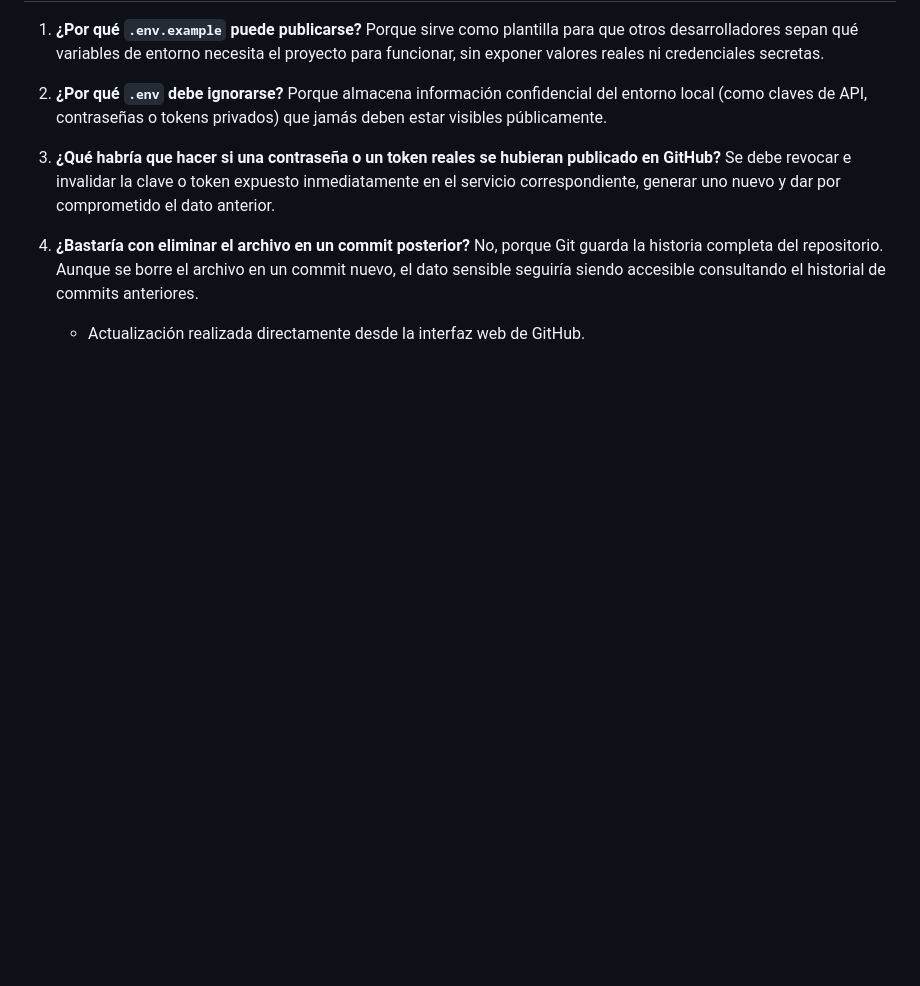
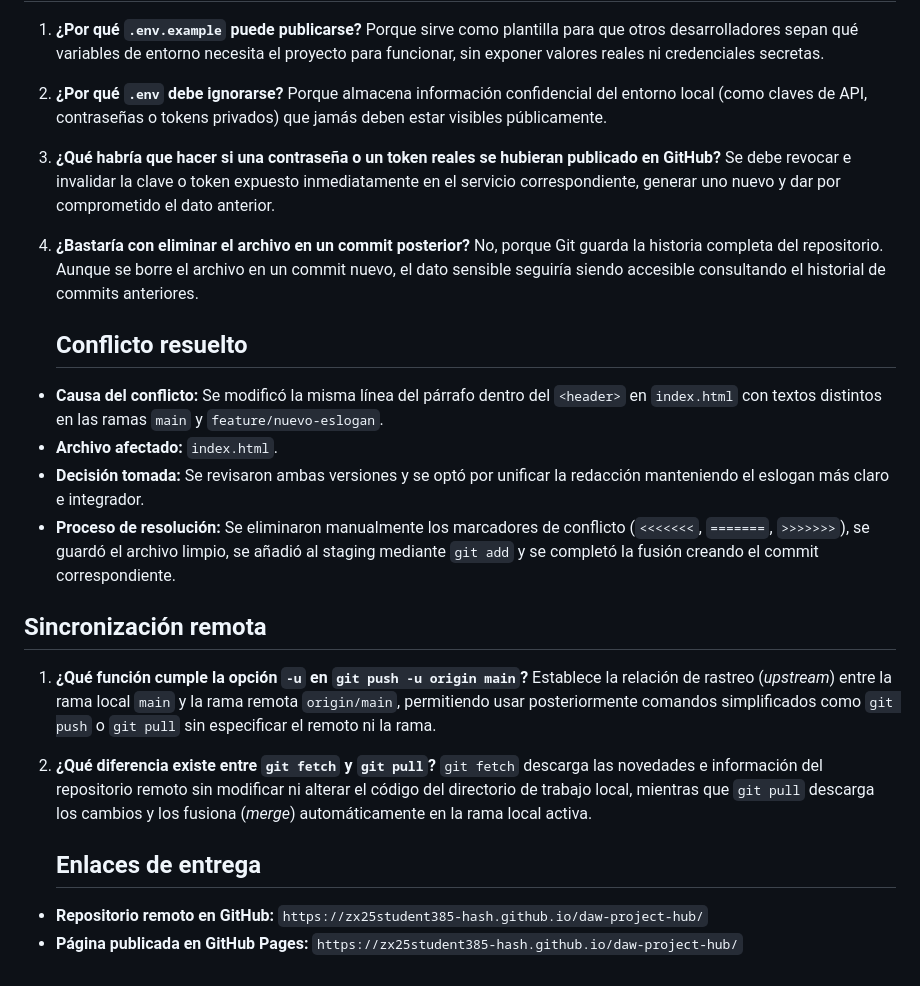
Before and after one commit to zx25student385-hash/Daw-Project-Hub, a Markdown page: README.md, the part around the change. Rendered like a GitHub page; blank space fills up the shorter version.

Commit message:
Añade enlaces de entrega y despliegue final al README

```diff
--- a/README.md
+++ b/README.md
@@ -52,4 +52,23 @@ Es preferible realizar varios commits pequeños y coherentes en lugar de un úni
 4. **¿Bastaría con eliminar el archivo en un commit posterior?**
    No, porque Git guarda la historia completa del repositorio. Aunque se borre el archivo en un commit nuevo, el dato sensible seguiría siendo accesible consultando el historial de commits anteriores.
 
-   - Actualización realizada directamente desde la interfaz web de GitHub.
+   ## Conflicto resuelto
+
+- **Causa del conflicto:** Se modificó la misma línea del párrafo dentro del `<header>` en `index.html` con textos distintos en las ramas `main` y `feature/nuevo-eslogan`.
+- **Archivo afectado:** `index.html`.
+- **Decisión tomada:** Se revisaron ambas versiones y se optó por unificar la redacción manteniendo el eslogan más claro e integrador.
+- **Proceso de resolución:** Se eliminaron manualmente los marcadores de conflicto (`<<<<<<<`, `=======`, `>>>>>>>`), se guardó el archivo limpio, se añadió al staging mediante `git add` y se completó la fusión creando el commit correspondiente.
+
+
+## Sincronización remota
+
+1. **¿Qué función cumple la opción `-u` en `git push -u origin main`?**
+   Establece la relación de rastreo (*upstream*) entre la rama local `main` y la rama remota `origin/main`, permitiendo usar posteriormente comandos simplificados como `git push` o `git pull` sin especificar el remoto ni la rama.
+
+2. **¿Qué diferencia existe entre `git fetch` y `git pull`?**
+   `git fetch` descarga las novedades e información del repositorio remoto sin modificar ni alterar el código del directorio de trabajo local, mientras que `git pull` descarga los cambios y los fusiona (*merge*) automáticamente en la rama local activa.
+
+   ## Enlaces de entrega
+
+- **Repositorio remoto en GitHub:** `https://zx25student385-hash.github.io/daw-project-hub/`
+- **Página publicada en GitHub Pages:** `https://zx25student385-hash.github.io/daw-project-hub/`
```
